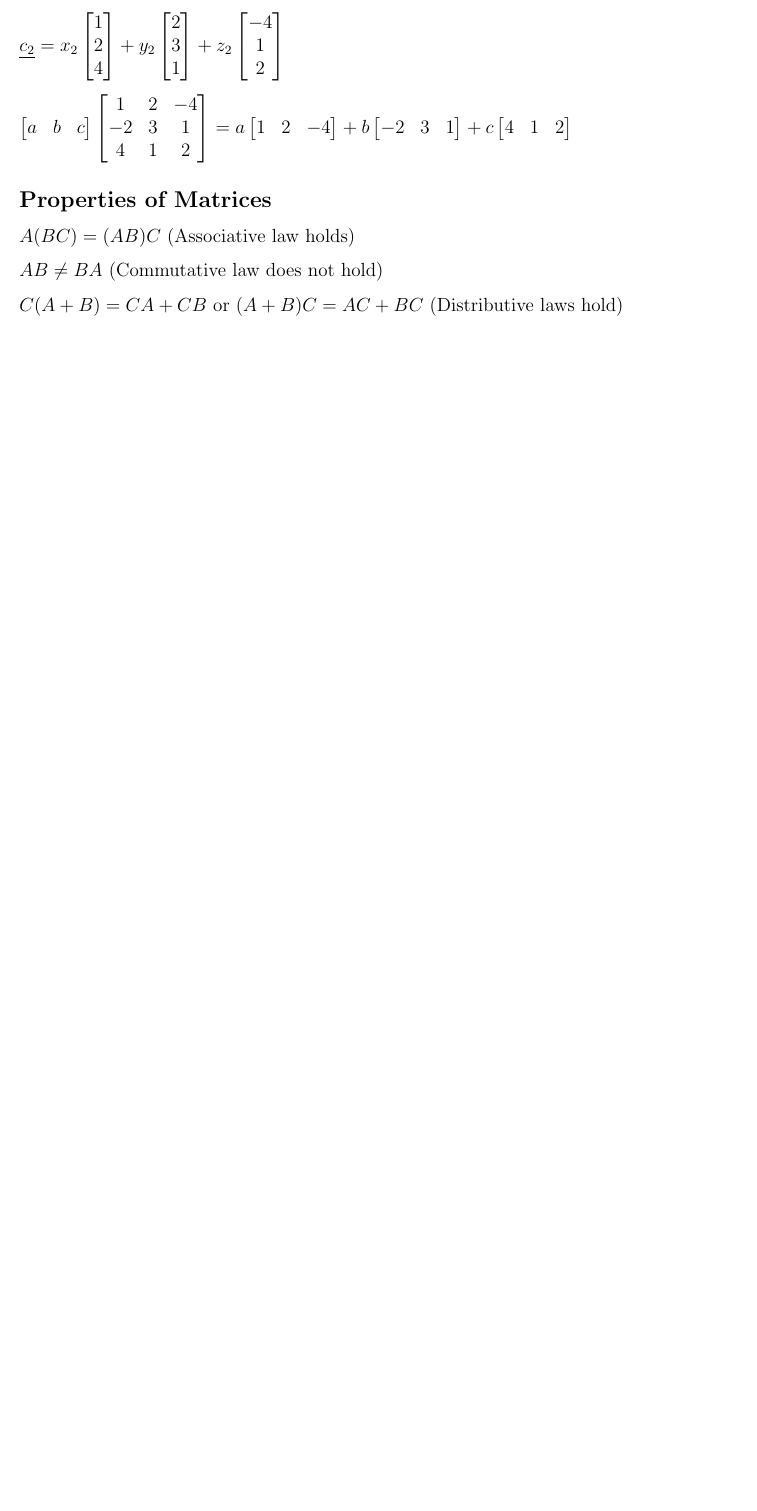
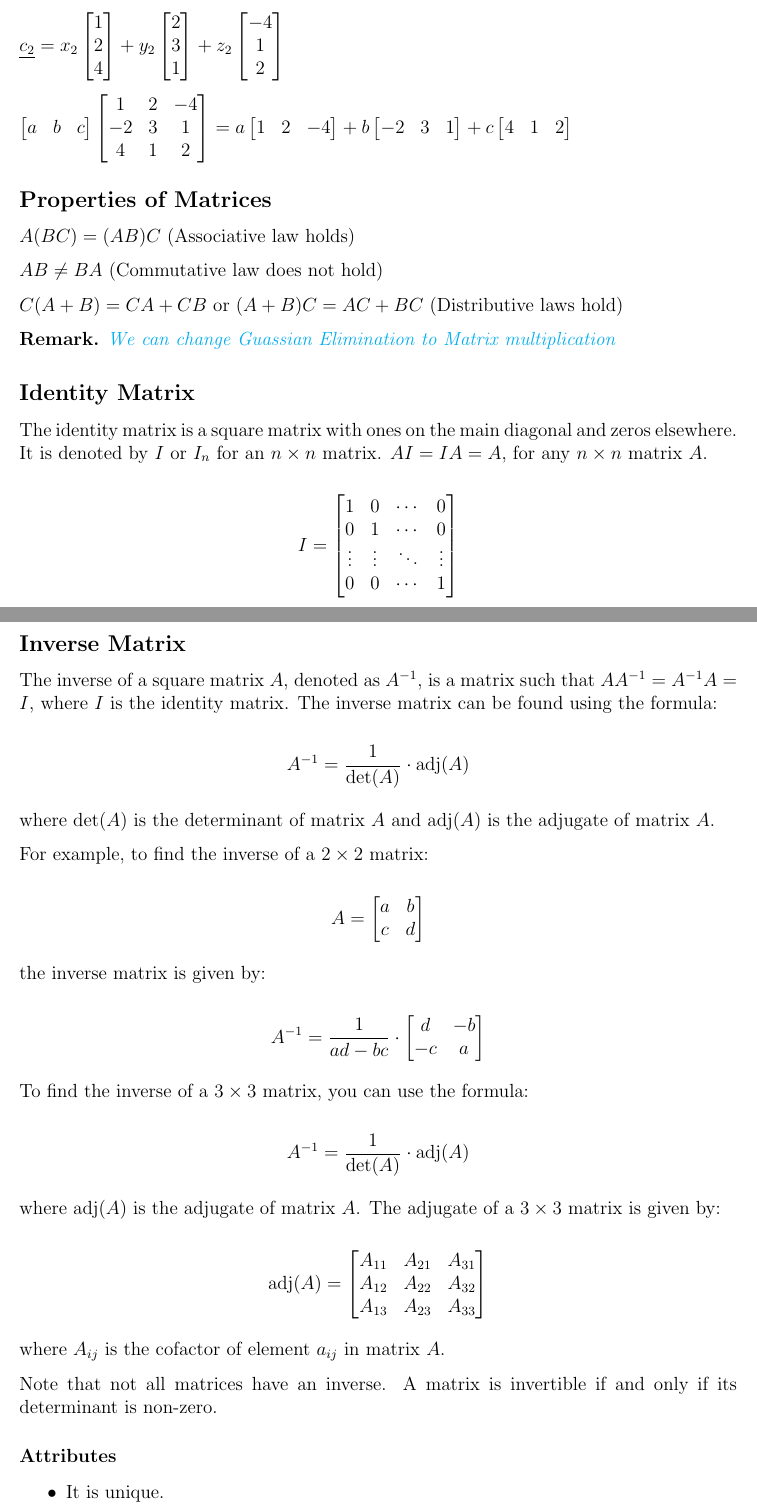
Before and after one commit to chengr4/linear-algebra, a LaTeX document (solving-linear-equations/main.tex): part of the page before the commit and two parts of pages 1 and 2 of 3 after it, the two joined at a grey line, cut so that both start at the same text, the shorter picture padded with empty space. Compiled offline with pdfLaTeX.

Commit message:
Add new linear algebra concepts and examples

```diff
--- a/solving-linear-equations/main.tex
+++ b/solving-linear-equations/main.tex
@@ -11,7 +11,7 @@
 \author{R4 Cheng}
 \date{\today}
 
-\newcommand{\remark}[1]{
+\newcommand{\Remark}[1]{
   \begin{rem}
     \color{cyan}
     #1
@@ -95,8 +95,72 @@ $AB \neq BA$ (Commutative law does not hold)
 
 $C(A+B) = CA + CB$ or $(A+B)C = AC + BC$ (Distributive laws hold)
 
+\Remark{We can change Guassian Elimination to Matrix multiplication}
+
+\subsection*{Identity Matrix}
+The identity matrix is a square matrix with ones on the main diagonal and zeros elsewhere.
+It is denoted by $I$ or $I_n$ for an $n \times n$ matrix.
+$AI = IA = A$, for any $n \times n$ matrix $A$.
+
+\[
+I = \begin{bmatrix}
+1 & 0 & \cdots & 0 \\
+0 & 1 & \cdots & 0 \\
+\vdots & \vdots & \ddots & \vdots \\
+0 & 0 & \cdots & 1
+\end{bmatrix}
+\]
 
 
+\subsection*{Inverse Matrix}
+The inverse of a square matrix $A$, denoted as $A^{-1}$, is a matrix such that $AA^{-1} = A^{-1}A = I$, where $I$ is the identity matrix. The inverse matrix can be found using the formula:
 
+\[
+A^{-1} = \frac{1}{{\text{det}(A)}} \cdot \text{adj}(A)
+\]
 
+where $\text{det}(A)$ is the determinant of matrix $A$ and $\text{adj}(A)$ is the adjugate of matrix $A$.
 
+For example, to find the inverse of a $2 \times 2$ matrix:
+
+\[
+A = \begin{bmatrix}
+a & b \\
+c & d
+\end{bmatrix}
+\]
+
+the inverse matrix is given by:
+
+\[
+A^{-1} = \frac{1}{{ad - bc}} \cdot \begin{bmatrix}
+d & -b \\
+-c & a
+\end{bmatrix}
+\]
+
+To find the inverse of a $3 \times 3$ matrix, you can use the formula:
+
+\[
+A^{-1} = \frac{1}{{\text{det}(A)}} \cdot \text{adj}(A)
+\]
+
+where $\text{adj}(A)$ is the adjugate of matrix $A$. The adjugate of a $3 \times 3$ matrix is given by:
+
+\[
+\text{adj}(A) = \begin{bmatrix}
+A_{11} & A_{21} & A_{31} \\
+A_{12} & A_{22} & A_{32} \\
+A_{13} & A_{23} & A_{33}
+\end{bmatrix}
+\]
+
+where $A_{ij}$ is the cofactor of element $a_{ij}$ in matrix $A$.
+
+Note that not all matrices have an inverse. A matrix is invertible if and only if its determinant is non-zero.
+
+\subsubsection*{Attributes}
+
+\begin{itemize}
+  \item It is unique.
+  \item The inverse of $A^{-1}$ is $A$ itself.
@@ -102,0 +178,3 @@ $C(A+B) = CA + CB$ or $(A+B)C = AC + BC$ (Distributive laws hold)
+\textbf{Claim.} The inverse of $A^{-1}$ is $A$ itself.
+
+\textbf{Proof.} $AA^{-1} = I$ and $A^{-1}A = I$.
```
Also changed, not shown: README.md, solving-linear-equations/main.pdf, solving-linear-equations/main.tex (55 more changed lines), 1 other file.
